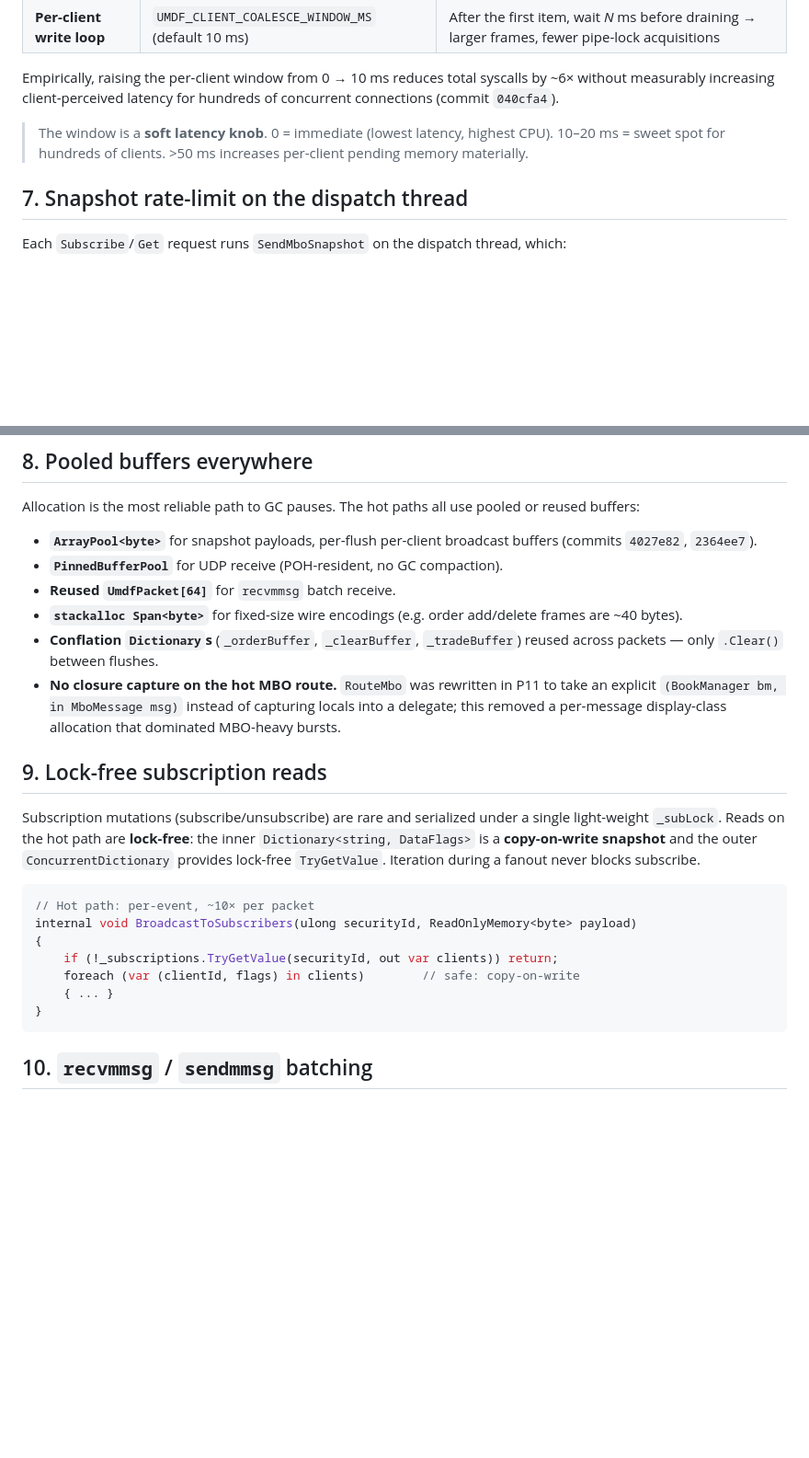
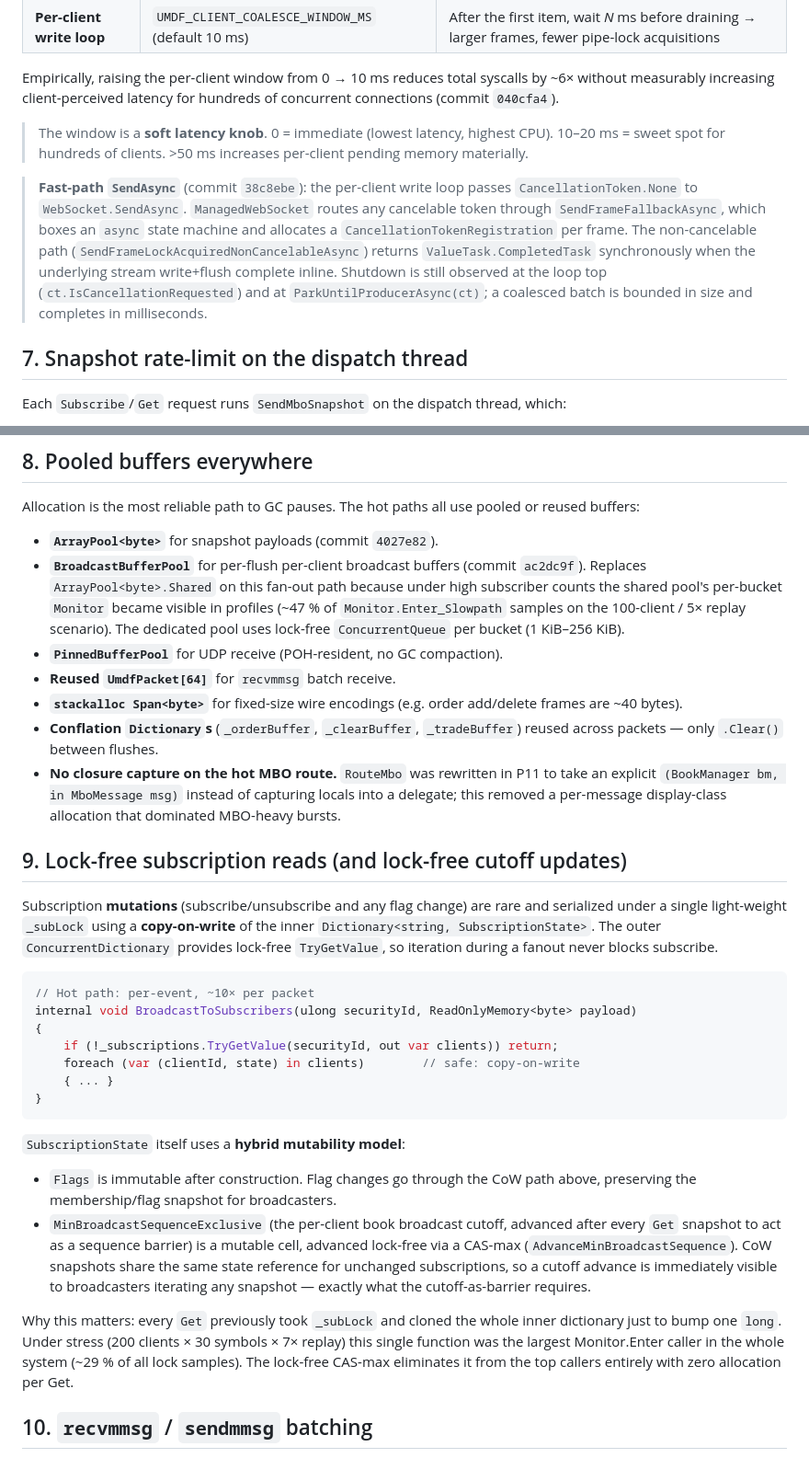
Before and after one commit to pedrosakuma/B3MarketDataPlatform, a Markdown page: docs/PERFORMANCE.md, 2 parts joined by grey strips. Shown at 92% size. GitHub-like rendering; blank space fills up the shorter version.

Commit message:
docs: reflect WS fan-out perf optimizations (ac2dc9f, 505a31d, 38c8ebe)
- Section 8: BroadcastBufferPool replacing ArrayPool.Shared on the fan-out
  path, with the lock-free ConcurrentQueue per bucket and the profiling
  motivation (47% of Monitor.Enter samples on the 100c/5x scenario).
- Section 9: hybrid mutability of SubscriptionState — Flags immutable
  (CoW for membership/flag changes) + lock-free CAS-max cutoff cell
  shared across snapshots. Fix outdated dictionary value type
  (Dictionary<string, DataFlags> → Dictionary<string, SubscriptionState>).
- Section 6: note on fast-path SendAsync(CancellationToken.None) to bypass
  ManagedWebSocket.SendFrameFallbackAsync's per-frame state-machine box
  and CancellationTokenRegistration allocation.

Co-authored-by: Copilot <223556219+Copilot@users.noreply.github.com>

````diff
--- a/docs/PERFORMANCE.md
+++ b/docs/PERFORMANCE.md
@@ -106,6 +106,16 @@ hundreds of concurrent connections (commit `040cfa4`).
 > highest CPU). 10–20 ms = sweet spot for hundreds of clients. >50 ms
 > increases per-client pending memory materially.
 
+> **Fast-path `SendAsync`** (commit `38c8ebe`): the per-client write loop
+> passes `CancellationToken.None` to `WebSocket.SendAsync`. `ManagedWebSocket`
+> routes any cancelable token through `SendFrameFallbackAsync`, which boxes
+> an `async` state machine and allocates a `CancellationTokenRegistration`
+> per frame. The non-cancelable path (`SendFrameLockAcquiredNonCancelableAsync`)
+> returns `ValueTask.CompletedTask` synchronously when the underlying stream
+> write+flush complete inline. Shutdown is still observed at the loop top
+> (`ct.IsCancellationRequested`) and at `ParkUntilProducerAsync(ct)`; a
+> coalesced batch is bounded in size and completes in milliseconds.
+
 ## 7. Snapshot rate-limit on the dispatch thread
 
 Each `Subscribe`/`Get` request runs `SendMboSnapshot` on the dispatch
@@ -129,8 +139,13 @@ thread's allocation rate bounded (commit `d2099bb`).
 Allocation is the most reliable path to GC pauses. The hot paths all use
 pooled or reused buffers:
 
-- **`ArrayPool<byte>`** for snapshot payloads, per-flush per-client
-  broadcast buffers (commits `4027e82`, `2364ee7`).
+- **`ArrayPool<byte>`** for snapshot payloads (commit `4027e82`).
+- **`BroadcastBufferPool`** for per-flush per-client broadcast buffers
+  (commit `ac2dc9f`). Replaces `ArrayPool<byte>.Shared` on this fan-out
+  path because under high subscriber counts the shared pool's per-bucket
+  `Monitor` became visible in profiles (~47 % of `Monitor.Enter_Slowpath`
+  samples on the 100-client / 5× replay scenario). The dedicated pool
+  uses lock-free `ConcurrentQueue` per bucket (1 KiB–256 KiB).
 - **`PinnedBufferPool`** for UDP receive (POH-resident, no GC compaction).
 - **Reused `UmdfPacket[64]`** for `recvmmsg` batch receive.
 - **`stackalloc Span<byte>`** for fixed-size wire encodings (e.g. order
@@ -142,23 +157,42 @@ pooled or reused buffers:
   of capturing locals into a delegate; this removed a per-message display-class
   allocation that dominated MBO-heavy bursts.
 
-## 9. Lock-free subscription reads
+## 9. Lock-free subscription reads (and lock-free cutoff updates)
 
-Subscription mutations (subscribe/unsubscribe) are rare and serialized
-under a single light-weight `_subLock`. Reads on the hot path are
-**lock-free**: the inner `Dictionary<string, DataFlags>` is a
-**copy-on-write snapshot** and the outer `ConcurrentDictionary` provides
-lock-free `TryGetValue`. Iteration during a fanout never blocks subscribe.
+Subscription **mutations** (subscribe/unsubscribe and any flag change)
+are rare and serialized under a single light-weight `_subLock` using a
+**copy-on-write** of the inner `Dictionary<string, SubscriptionState>`.
+The outer `ConcurrentDictionary` provides lock-free `TryGetValue`, so
+iteration during a fanout never blocks subscribe.
 
 ```csharp
 // Hot path: per-event, ~10× per packet
 internal void BroadcastToSubscribers(ulong securityId, ReadOnlyMemory<byte> payload)
 {
     if (!_subscriptions.TryGetValue(securityId, out var clients)) return;
-    foreach (var (clientId, flags) in clients)        // safe: copy-on-write
+    foreach (var (clientId, state) in clients)        // safe: copy-on-write
     { ... }
 }
 ```
+
+`SubscriptionState` itself uses a **hybrid mutability model**:
+
+- `Flags` is immutable after construction. Flag changes go through the
+  CoW path above, preserving the membership/flag snapshot for broadcasters.
+- `MinBroadcastSequenceExclusive` (the per-client book broadcast cutoff,
+  advanced after every `Get` snapshot to act as a sequence barrier) is a
+  mutable cell, advanced lock-free via a CAS-max
+  (`AdvanceMinBroadcastSequence`). CoW snapshots share the same state
+  reference for unchanged subscriptions, so a cutoff advance is
+  immediately visible to broadcasters iterating any snapshot — exactly
+  what the cutoff-as-barrier requires.
+
+Why this matters: every `Get` previously took `_subLock` and cloned the
+whole inner dictionary just to bump one `long`. Under stress (200
+clients × 30 symbols × 7× replay) this single function was the largest
+Monitor.Enter caller in the whole system (~29 % of all lock samples).
+The lock-free CAS-max eliminates it from the top callers entirely with
+zero allocation per Get.
 
 ## 10. `recvmmsg` / `sendmmsg` batching
 
````
